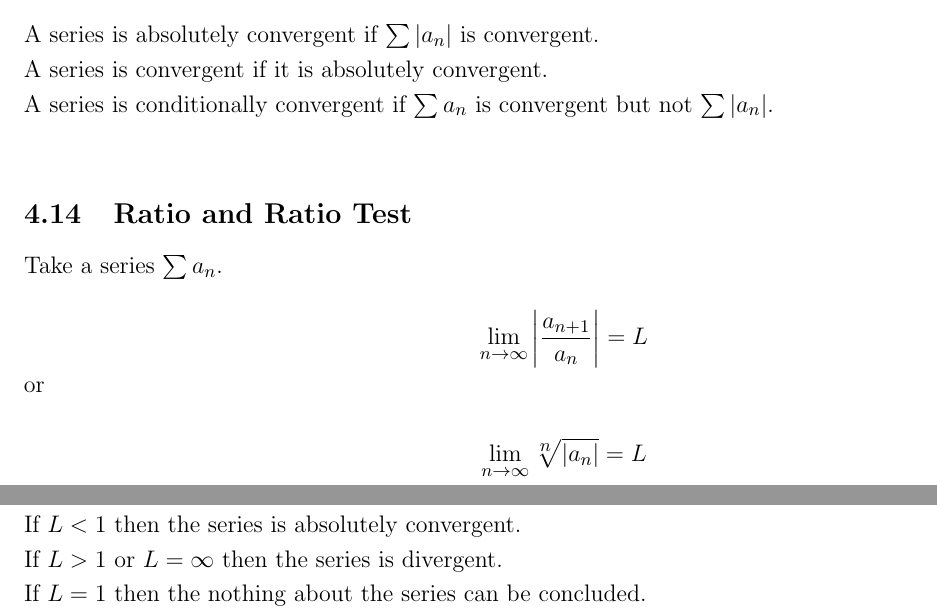
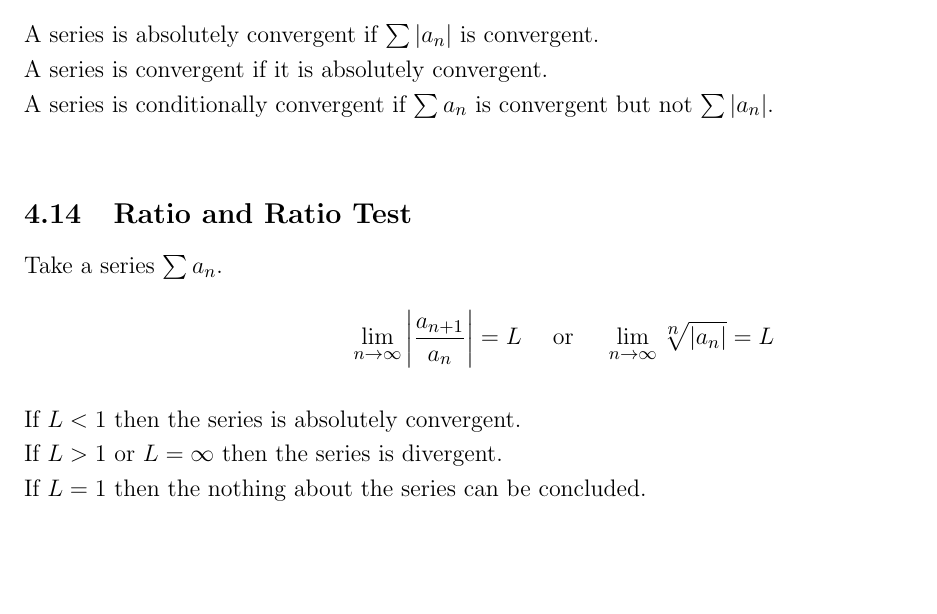
Before and after one commit to emilyhorsman/math, a LaTeX document (1zb3.1.tex): two parts of pages 6 and 7 of 7 before the commit and part of page 6 of 6 after it, the two joined at a grey line, cut so that both start at the same text, the shorter picture padded with empty space. Compiled offline with pdfLaTeX.

Commit message:
Preferred ratio/root test format

```diff
--- a/1zb3.1.tex
+++ b/1zb3.1.tex
@@ -284,11 +284,8 @@ A series is conditionally convergent if $\sum a_n$ is convergent but not $\sum \
 Take a series $\sum a_n$.
 \\
 \begin{displaymath}
-\lim_{n\to\infty} \left|\frac{a_{n+1}}{a_n}\right| = L
-\end{displaymath}
-or\\
-\begin{displaymath}
-\lim_{n\to\infty} \sqrt[n]{\left|a_n\right|} = L
+    \lim_{n\to\infty} \left|\frac{a_{n+1}}{a_n}\right| = L\quad\text{ or }\quad
+    \lim_{n\to\infty} \sqrt[n]{\left|a_n\right|} = L
 \end{displaymath}
 \\
 If $L < 1$ then the series is absolutely convergent.\\
```
Also changed, not shown: 1zb3.1.pdf.
